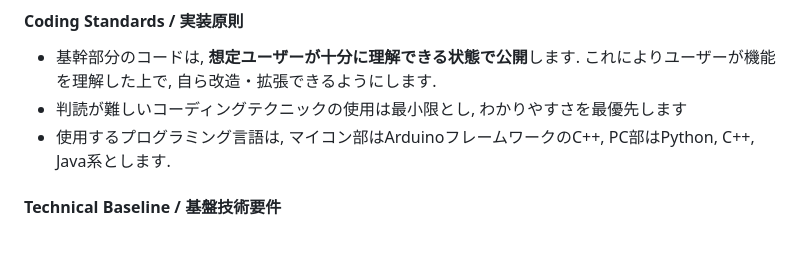
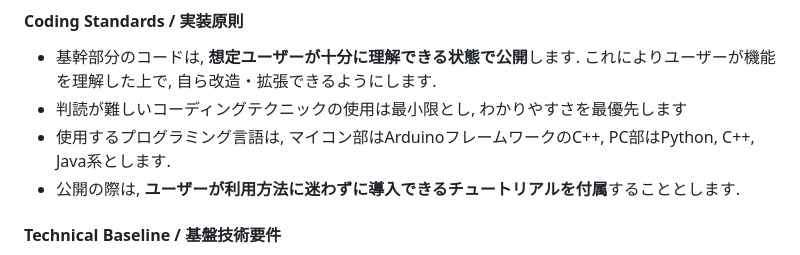
Before and after one commit to meridian-oss/meridian-oss.github.io, a Markdown page: md/project.md, the part around the change. GitHub-like rendering.

```diff
--- a/md/project.md
+++ b/md/project.md
@@ -74,6 +74,7 @@ Meridianの基幹部分は大きく以下の4つの要素から構成されま
 - 基幹部分のコードは, **想定ユーザーが十分に理解できる状態で公開**します. これによりユーザーが機能を理解した上で, 自ら改造・拡張できるようにします.
 - 判読が難しいコーディングテクニックの使用は最小限とし, わかりやすさを最優先します
 - 使用するプログラミング言語は, マイコン部はArduinoフレームワークのC++, PC部はPython, C++, Java系とします.
+- 公開の際は, **ユーザーが利用方法に迷わずに導入できるチュートリアルを付属**することとします.
 
 #### Technical Baseline / 基盤技術要件
 - ESP32使用で**100Hz更新**のスピード, 1回のデータ量は**1400byte以内**を担保します.
```
